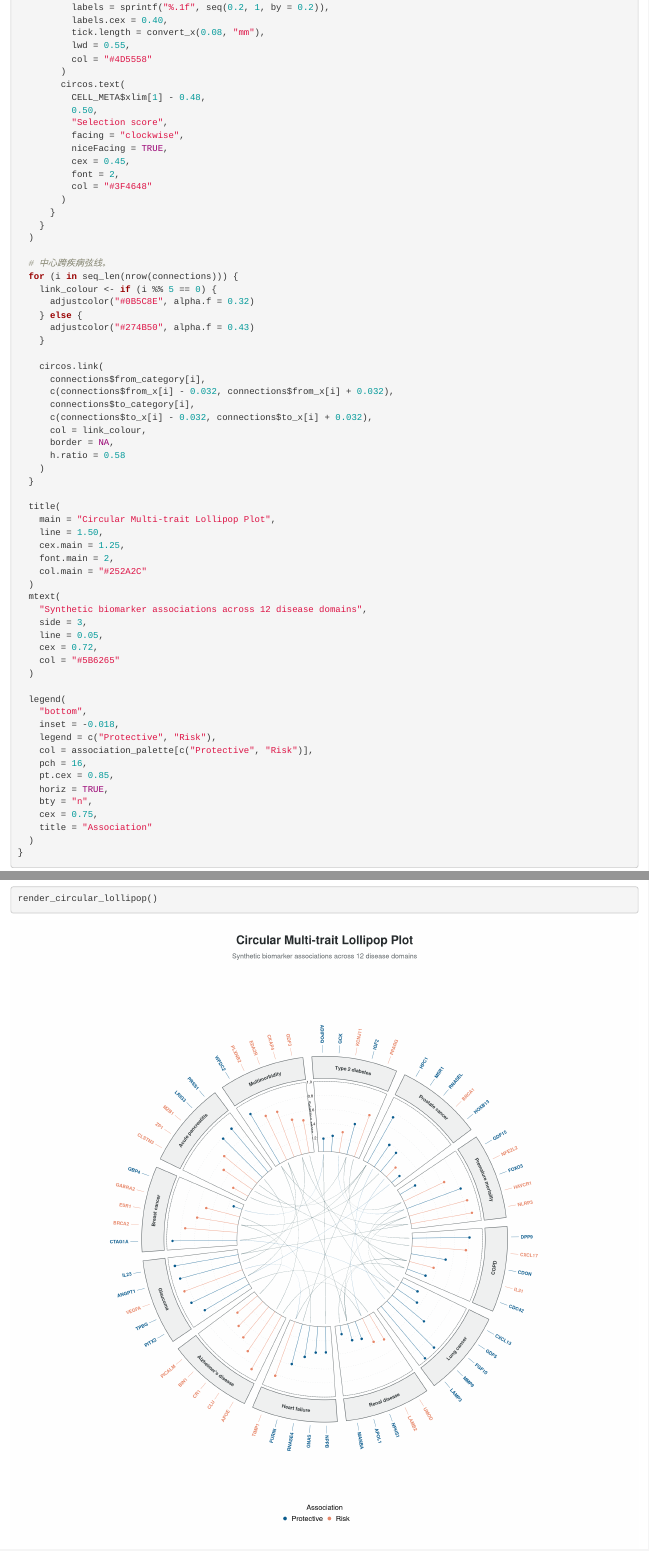
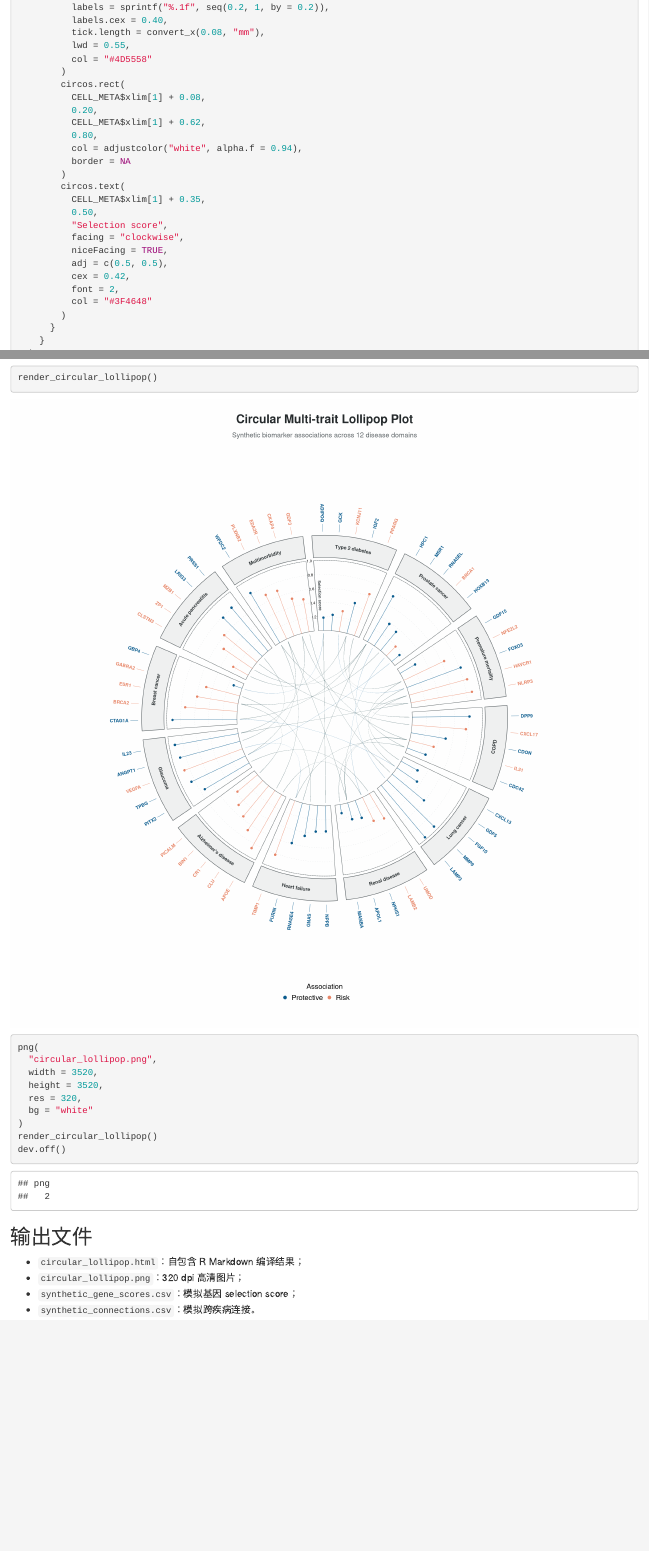
Before and after one commit to Fanglu-Chen/ggplot2, an R Markdown document (circular_lollipop/circular_lollipop.Rmd): the page in a window 1100 px wide, from 5310 px down, and a second part further down, joined at a grey line. Rendered offline with R 4.5, knitr and Pandoc, with nearby package versions.

Commit message:
Fix selection score label overlap

```diff
--- a/circular_lollipop/circular_lollipop.Rmd
+++ b/circular_lollipop/circular_lollipop.Rmd
@@ -282,13 +282,22 @@
           lwd = 0.55,
           col = "#4D5558"
         )
+        circos.rect(
+          CELL_META$xlim[1] + 0.08,
+          0.20,
+          CELL_META$xlim[1] + 0.62,
+          0.80,
+          col = adjustcolor("white", alpha.f = 0.94),
+          border = NA
+        )
         circos.text(
-          CELL_META$xlim[1] - 0.48,
+          CELL_META$xlim[1] + 0.35,
           0.50,
           "Selection score",
           facing = "clockwise",
           niceFacing = TRUE,
-          cex = 0.45,
+          adj = c(0.5, 0.5),
+          cex = 0.42,
           font = 2,
           col = "#3F4648"
         )
```
Also changed, not shown: circular_lollipop/circular_lollipop.html, circular_lollipop/circular_lollipop.png.
